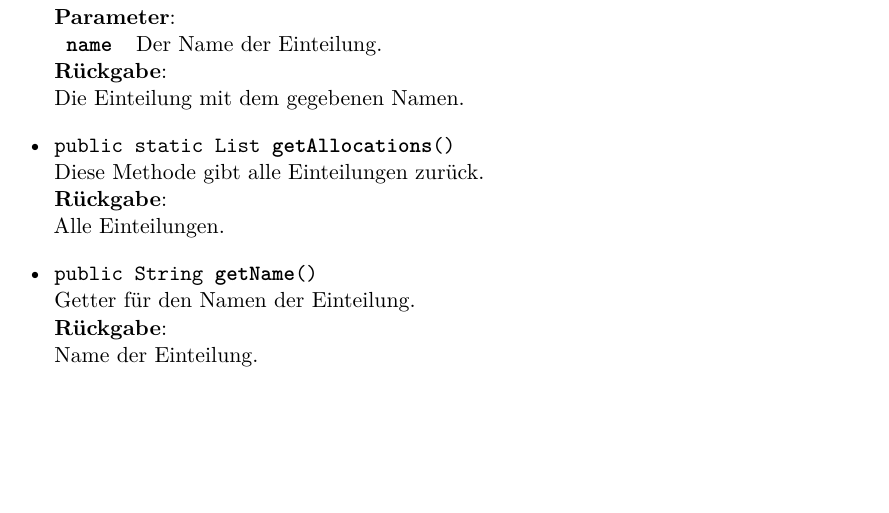
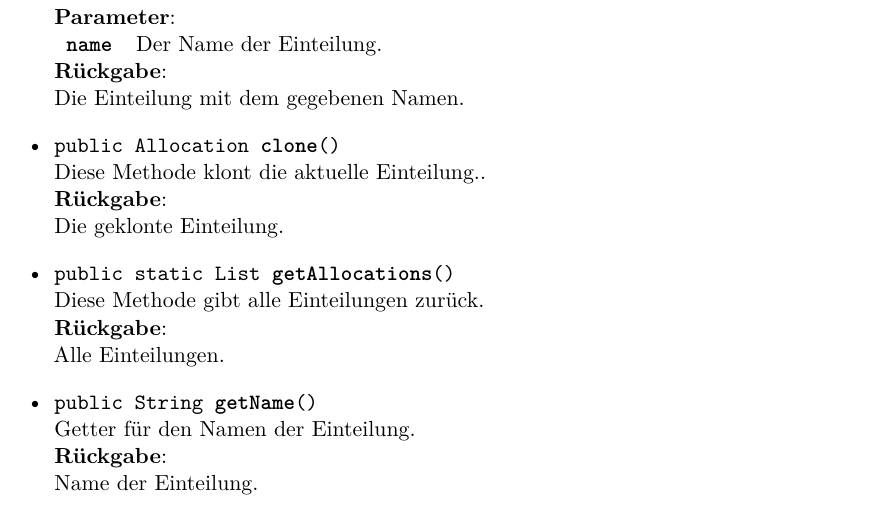
Before and after one commit to EmilDohse/pse_allocation, a LaTeX document (entwurf/texdoc/entwurf.tex, which reads entwurf/org.eclipse.papyrus.javagen.RootElement/doc/data.tex): part of page 34 of 97, cut so that both start at the same text, the shorter picture padded with empty space. Compiled offline with pdfLaTeX.

Commit message:
Clone Methode in data.tex hinzugefügt

```diff
--- a/entwurf/org.eclipse.papyrus.javagen.RootElement/doc/data.tex
+++ b/entwurf/org.eclipse.papyrus.javagen.RootElement/doc/data.tex
@@ -57,6 +57,8 @@ Diese Klasse stellt eine Einteilung von Studierenden in einem Semester dar.\end{
 \end{texdocparameters}
 \texdocreturn{Die Einteilung mit dem gegebenen Namen.}
 }
+\texdocmethod{public}{Allocation}{clone}{()}{Diese Methode
+klont die aktuelle Einteilung..}{\texdocreturn{Die geklonte Einteilung.} }
 \texdocmethod{public static}{List}{getAllocations}{()}{Diese Methode gibt alle Einteilungen zurück.}{\texdocreturn{Alle Einteilungen.}
 }
 \texdocmethod{public}{String}{getName}{()}{Getter für den Namen der Einteilung.}{\texdocreturn{Name der Einteilung.}
```
